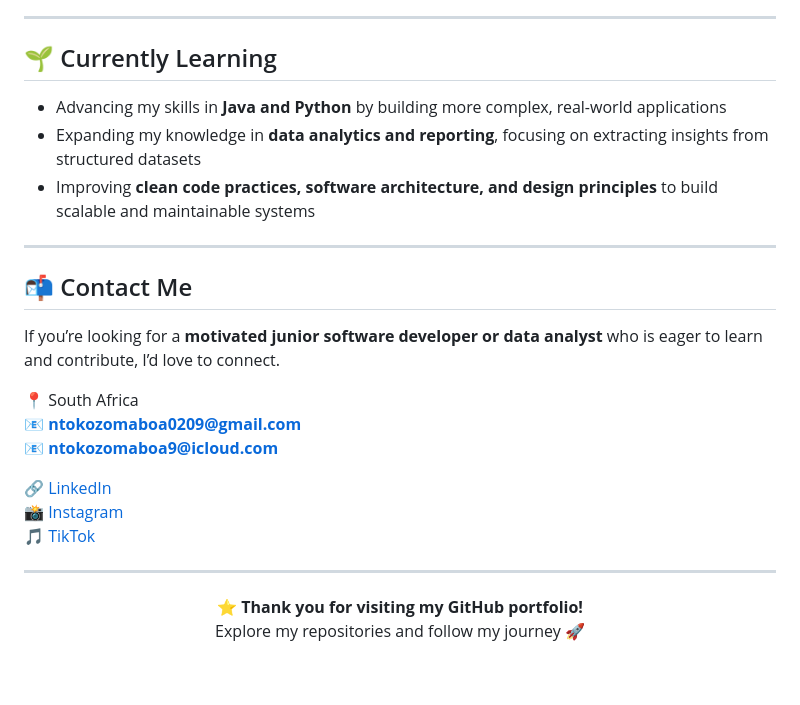
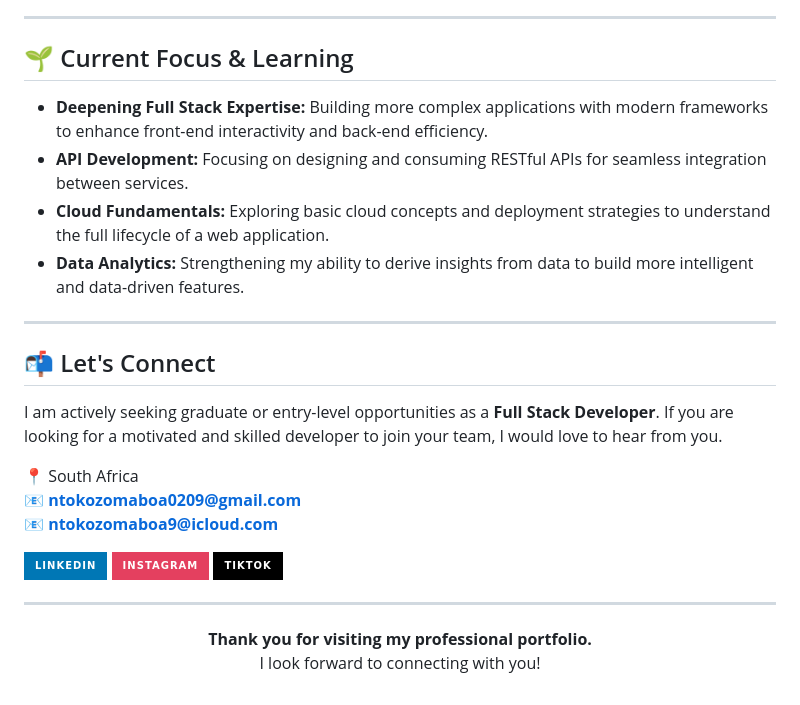
Before and after one commit to ntokozomaboa09/Ntokozo-Maboa, a Markdown page: README.md, the part around one of its changes. Drawn GitHub-style; badges without logos.

```diff
--- a/README.md
+++ b/README.md
@@ -68,31 +67,32 @@ Git • GitHub • Visual Studio • NetBeans • MySQL Workbench
 
 ---
 
-## 🌱 Currently Learning
+## 🌱 Current Focus & Learning
 
-- Advancing my skills in **Java and Python** by building more complex, real-world applications
-- Expanding my knowledge in **data analytics and reporting**, focusing on extracting insights from structured datasets
-- Improving **clean code practices, software architecture, and design principles** to build scalable and maintainable systems
+- **Deepening Full Stack Expertise:** Building more complex applications with modern frameworks to enhance front-end interactivity and back-end efficiency.
+- **API Development:** Focusing on designing and consuming RESTful APIs for seamless integration between services.
+- **Cloud Fundamentals:** Exploring basic cloud concepts and deployment strategies to understand the full lifecycle of a web application.
+- **Data Analytics:** Strengthening my ability to derive insights from data to build more intelligent and data-driven features.
 
 ---
 
-## 📬 Contact Me
+## 📬 Let's Connect
 
-If you’re looking for a **motivated junior software developer or data analyst** who is eager to learn and contribute, I’d love to connect.
+I am actively seeking graduate or entry-level opportunities as a **Full Stack Developer**. If you are looking for a motivated and skilled developer to join your team, I would love to hear from you.
 
 📍 South Africa
 📧 **ntokozomaboa0209@gmail.com**
 📧 **ntokozomaboa9@icloud.com**
 
-🔗 [LinkedIn](https://www.linkedin.com/in/ntokozo-maboa-a73a88353)
-📸 [Instagram](https://www.instagram.com/ntokozo.maboa?igsh=ajlxcnRkdWUwMGE1&utm_source=qr)
-🎵 [TikTok](https://www.tiktok.com/@ntokozo.maboa6?_r=1&_t=ZS-93GBzPHmSl5)
+[![LinkedIn](https://img.shields.io/badge/LinkedIn-0077B5?style=for-the-badge&logo=linkedin&logoColor=white)](https://www.linkedin.com/in/ntokozo-maboa-a73a88353)
+[![Instagram](https://img.shields.io/badge/Instagram-E4405F?style=for-the-badge&logo=instagram&logoColor=white)](https://www.instagram.com/ntokozo.maboa?igsh=ajlxcnRkdWUwMGE1&utm_source=qr)
+[![TikTok](https://img.shields.io/badge/TikTok-000000?style=for-the-badge&logo=tiktok&logoColor=white)](https://www.tiktok.com/@ntokozo.maboa6?_r=1&_t=ZS-93GBzPHmSl5)
 
 ---
 
 <div align="center">
 
-⭐ **Thank you for visiting my GitHub portfolio!**
-Explore my repositories and follow my journey 🚀
+**Thank you for visiting my professional portfolio.**
+I look forward to connecting with you!
 
 </div>
```
Also changed, not shown: other parts of README.md (+41 -42 lines).
